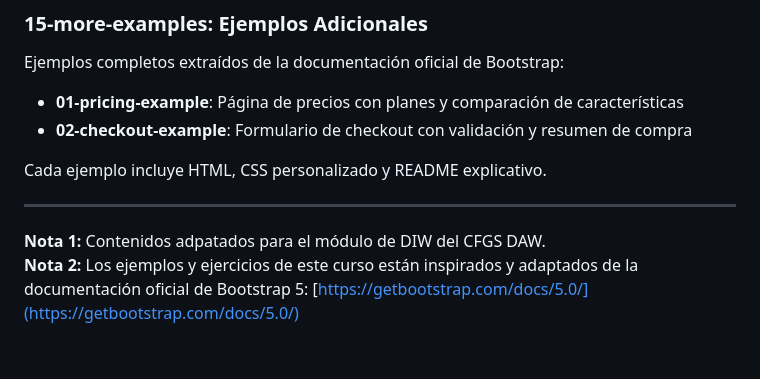
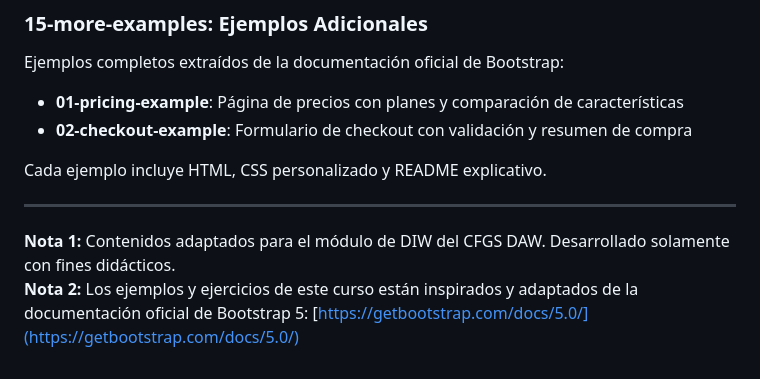
Before and after one commit to borisanaya/bootstrap-course, a Markdown page: README.md, the part around the change. Rendered like a GitHub page.

Commit message:
Update README to clarify educational intent
Added clarification about the educational purpose of the content.

```diff
--- a/README.md
+++ b/README.md
@@ -169,5 +169,5 @@ Ejemplos completos extraídos de la documentación oficial de Bootstrap:
 Cada ejemplo incluye HTML, CSS personalizado y README explicativo.
 
 ---
-**Nota 1:** Contenidos adpatados para el módulo de DIW del CFGS DAW.
+**Nota 1:** Contenidos adaptados para el módulo de DIW del CFGS DAW. Desarrollado solamente con fines didácticos.
 **Nota 2:** Los ejemplos y ejercicios de este curso están inspirados y adaptados de la documentación oficial de Bootstrap 5: [https://getbootstrap.com/docs/5.0/](https://getbootstrap.com/docs/5.0/)
```
